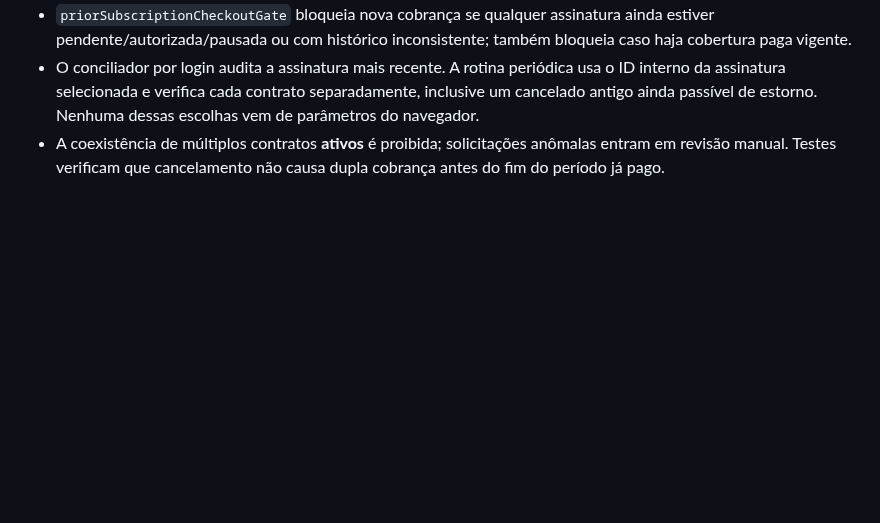
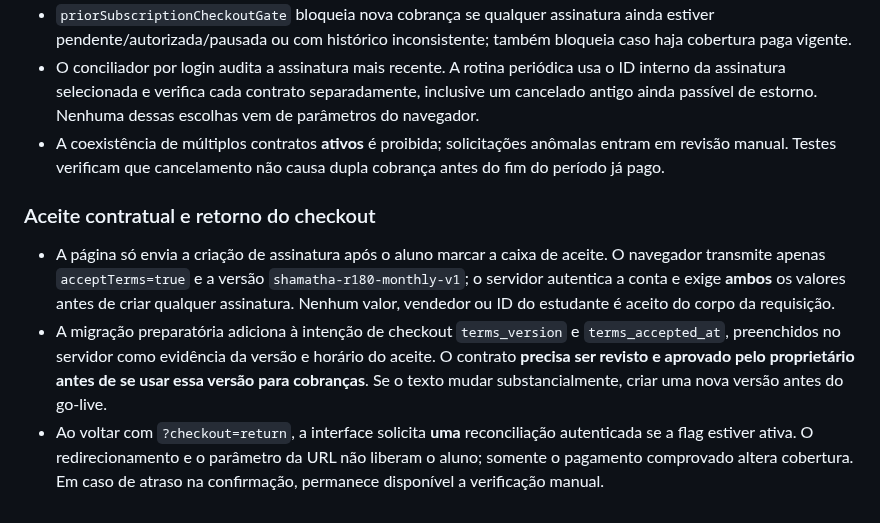
Before and after one commit to TTamosauskas/shamatha, a Markdown page: docs/mercadopago-mvp-assinaturas-acesso.md, the part around the change. GitHub-like rendering; blank space fills up the shorter version.

Commit message:
Document versioned subscription consent and safe payment verification after redirect

```diff
--- a/docs/mercadopago-mvp-assinaturas-acesso.md
+++ b/docs/mercadopago-mvp-assinaturas-acesso.md
@@ -219,3 +219,21 @@ limpeza ao constatar cancelamento direto no Mercado Pago.
 - A coexistência de múltiplos contratos **ativos** é proibida; solicitações
   anômalas entram em revisão manual. Testes verificam que cancelamento não
   causa dupla cobrança antes do fim do período já pago.
+
+
+### Aceite contratual e retorno do checkout
+
+- A página só envia a criação de assinatura após o aluno marcar a caixa
+  de aceite. O navegador transmite apenas `acceptTerms=true` e a versão
+  `shamatha-r180-monthly-v1`; o servidor autentica a conta e exige **ambos**
+  os valores antes de criar qualquer assinatura. Nenhum valor, vendedor ou
+  ID do estudante é aceito do corpo da requisição.
+- A migração preparatória adiciona à intenção de checkout
+  `terms_version` e `terms_accepted_at`, preenchidos no servidor como
+  evidência da versão e horário do aceite. O contrato **precisa ser revisto e
+  aprovado pelo proprietário antes de se usar essa versão para cobranças**.
+  Se o texto mudar substancialmente, criar uma nova versão antes do go-live.
+- Ao voltar com `?checkout=return`, a interface solicita **uma** reconciliação
+  autenticada se a flag estiver ativa. O redirecionamento e o parâmetro da
+  URL não liberam o aluno; somente o pagamento comprovado altera cobertura.
+  Em caso de atraso na confirmação, permanece disponível a verificação manual.
```
